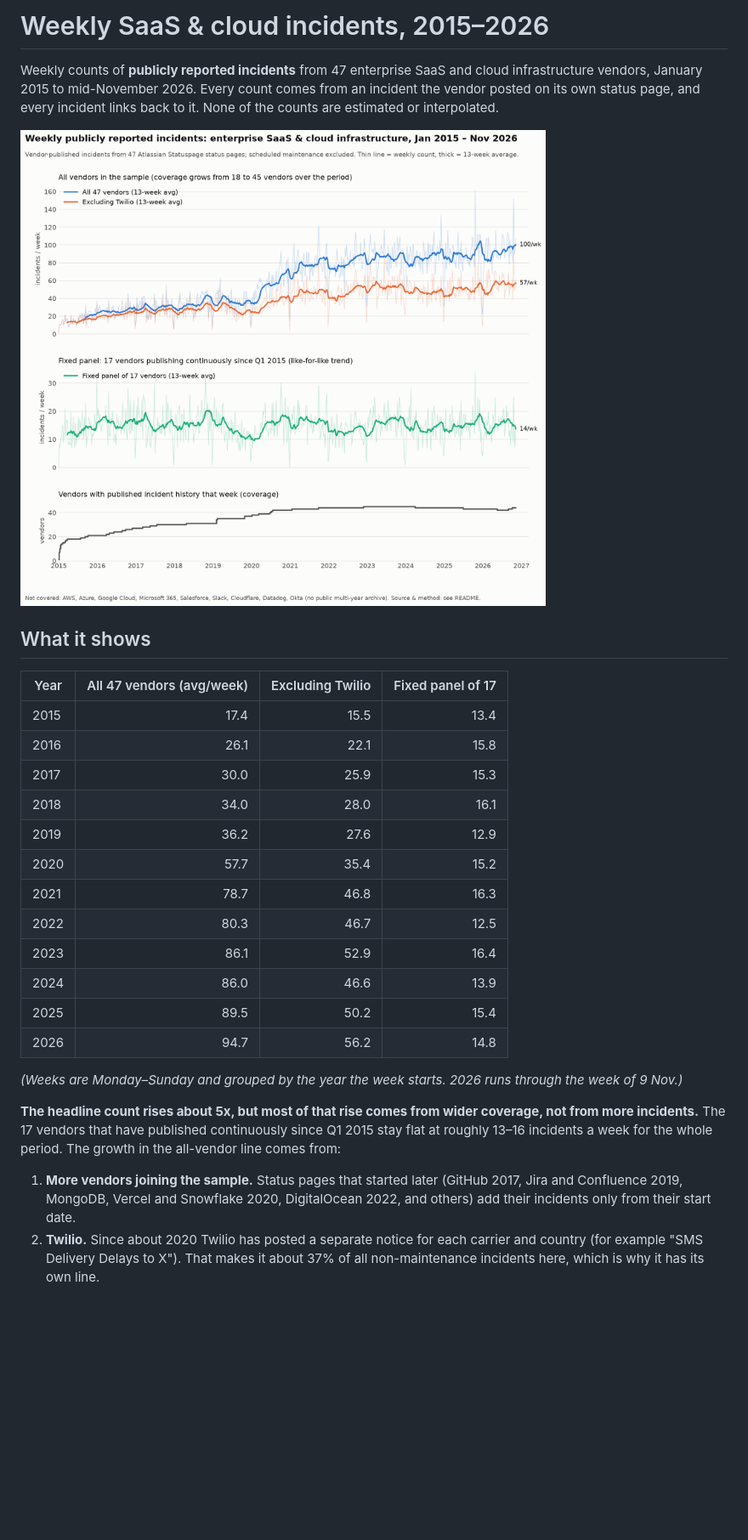
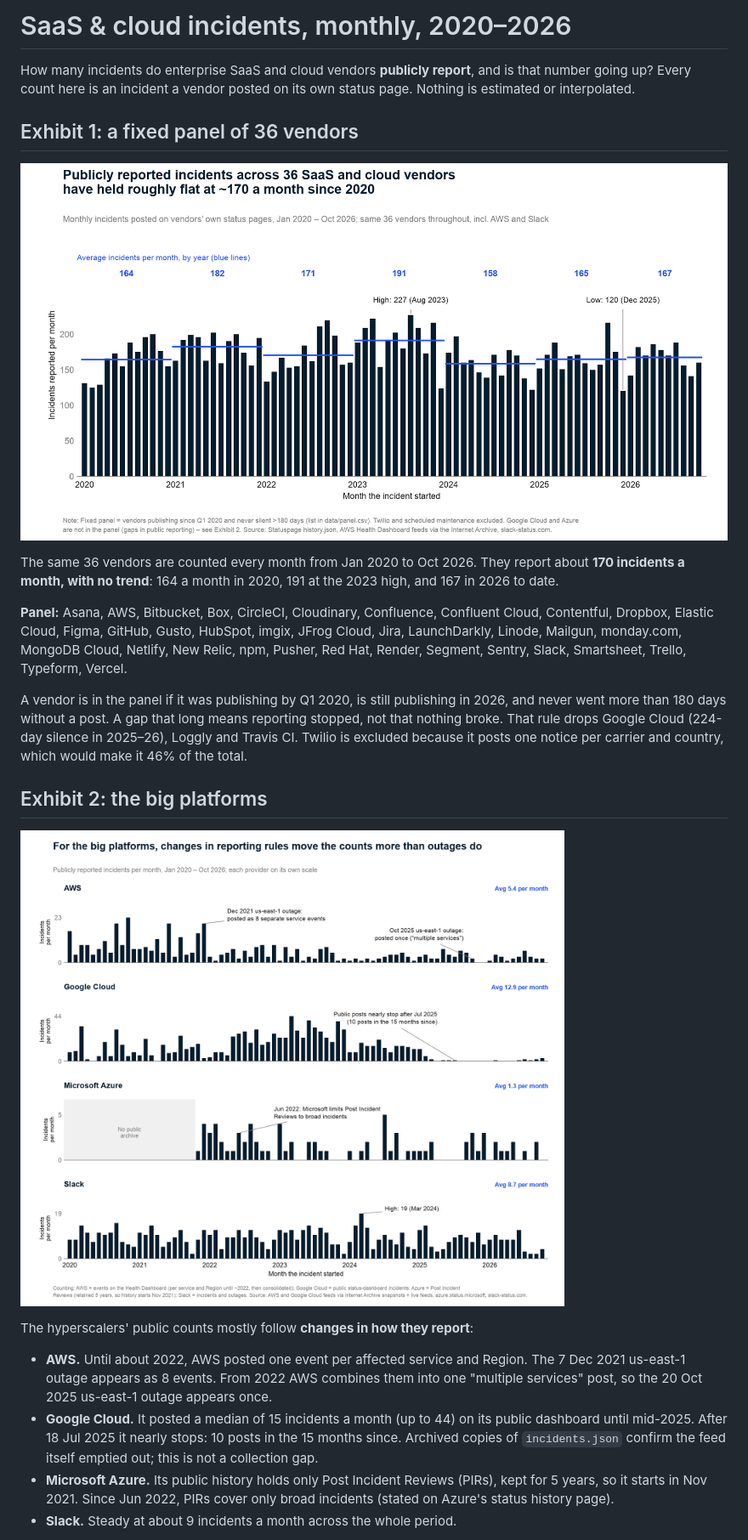
Before and after one commit to mkebiclioglu/saas-incident-weekly, a Markdown page: README.md, the part around one of its changes. Shown at 85% size. Rendered like a GitHub page; pictures changed too: exhibit1_panel_monthly.png (added), exhibit2_big_platforms.png (added), incidents_weekly.png (deleted); blank space fills up the shorter version.

Commit message:
Monthly 2020–2026 fixed panel with AWS, GCP, Azure, Slack
Drops Twilio, tracks 36 vendors continuously, adds big-platform exhibit with reporting-change callouts.

```diff
--- a/README.md
+++ b/README.md
@@ -1,39 +1,42 @@
-# Weekly SaaS & cloud incidents, 2015–2026
+# SaaS & cloud incidents, monthly, 2020–2026
 
-Weekly counts of **publicly reported incidents** from 47 enterprise SaaS and cloud
-infrastructure vendors, January 2015 to mid-November 2026. Every count comes from an
-incident the vendor posted on its own status page, and every incident links back to it.
-None of the counts are estimated or interpolated.
+How many incidents do enterprise SaaS and cloud vendors **publicly report**, and is that
+number going up? Every count here is an incident a vendor posted on its own status page.
+Nothing is estimated or interpolated.
 
-![Weekly incidents chart](incidents_weekly.png)
+## Exhibit 1: a fixed panel of 36 vendors
 
-## What it shows
+![Exhibit 1](exhibit1_panel_monthly.png)
 
-| Year | All 47 vendors (avg/week) | Excluding Twilio | Fixed panel of 17 |
-|---|---:|---:|---:|
-| 2015 | 17.4 | 15.5 | 13.4 |
-| 2016 | 26.1 | 22.1 | 15.8 |
-| 2017 | 30.0 | 25.9 | 15.3 |
-| 2018 | 34.0 | 28.0 | 16.1 |
-| 2019 | 36.2 | 27.6 | 12.9 |
-| 2020 | 57.7 | 35.4 | 15.2 |
-| 2021 | 78.7 | 46.8 | 16.3 |
-| 2022 | 80.3 | 46.7 | 12.5 |
-| 2023 | 86.1 | 52.9 | 16.4 |
-| 2024 | 86.0 | 46.6 | 13.9 |
-| 2025 | 89.5 | 50.2 | 15.4 |
-| 2026 | 94.7 | 56.2 | 14.8 |
+The same 36 vendors are counted every month from Jan 2020 to Oct 2026. They report
+about **170 incidents a month, with no trend**: 164 a month in 2020, 191 at the 2023 high,
+and 167 in 2026 to date.
 
-*(Weeks are Monday–Sunday and grouped by the year the week starts. 2026 runs through the week of 9 Nov.)*
+**Panel:** Asana, AWS, Bitbucket, Box, CircleCI, Cloudinary, Confluence, Confluent Cloud,
+Contentful, Dropbox, Elastic Cloud, Figma, GitHub, Gusto, HubSpot, imgix, JFrog Cloud, Jira,
+LaunchDarkly, Linode, Mailgun, monday.com, MongoDB Cloud, Netlify, New Relic, npm, Pusher,
+Red Hat, Render, Segment, Sentry, Slack, Smartsheet, Trello, Typeform, Vercel.
 
-**The headline count rises about 5x, but most of that rise comes from wider coverage,
-not from more incidents.** The 17 vendors that have published continuously since Q1
-2015 stay flat at roughly 13–16 incidents a week for the whole period. The growth in
-the all-vendor line comes from:
+A vendor is in the panel if it was publishing by Q1 2020, is still publishing in 2026, and
+never went more than 180 days without a post. A gap that long means reporting stopped, not
+that nothing broke. That rule drops Google Cloud (224-day silence in 2025–26), Loggly and
+Travis CI. Twilio is excluded because it posts one notice per carrier and country, which
+would make it 46% of the total.
 
-1. **More vendors joining the sample.** Status pages that started later (GitHub
-   2017, Jira and Confluence 2019, MongoDB, Vercel and Snowflake 2020, DigitalOcean
-   2022, and others) add their incidents only from their start date.
-2. **Twilio.** Since about 2020 Twilio has posted a separate notice for each
-   carrier and country (for example "SMS Delivery Delays to X"). That makes it about
-   37% of all non-maintenance incidents here, which is why it has its own line.
+## Exhibit 2: the big platforms
+
+![Exhibit 2](exhibit2_big_platforms.png)
+
+The hyperscalers' public counts mostly follow **changes in how they report**:
+
+- **AWS.** Until about 2022, AWS posted one event per affected service and Region. The
+  7 Dec 2021 us-east-1 outage appears as 8 events. From 2022 AWS combines them into one
+  "multiple services" post, so the 20 Oct 2025 us-east-1 outage appears once.
+- **Google Cloud.** It posted a median of 15 incidents a month (up to 44) on its public dashboard until mid-2025.
+  After 18 Jul 2025 it nearly stops: 10 posts in the 15 months since. Archived copies of
+  `incidents.json` confirm the feed itself emptied out; this is not a collection gap.
+- **Microsoft Azure.** Its public history holds only Post Incident Reviews (PIRs), kept for
+  5 years, so it starts in Nov 2021. Since Jun 2022, PIRs cover only broad incidents (stated
+  on Azure's status history page).
+- **Slack.** Steady at about 9 incidents a month across the whole period.
+
```
Also changed, not shown: other parts of README.md (+39 -52 lines), 8 other files.
